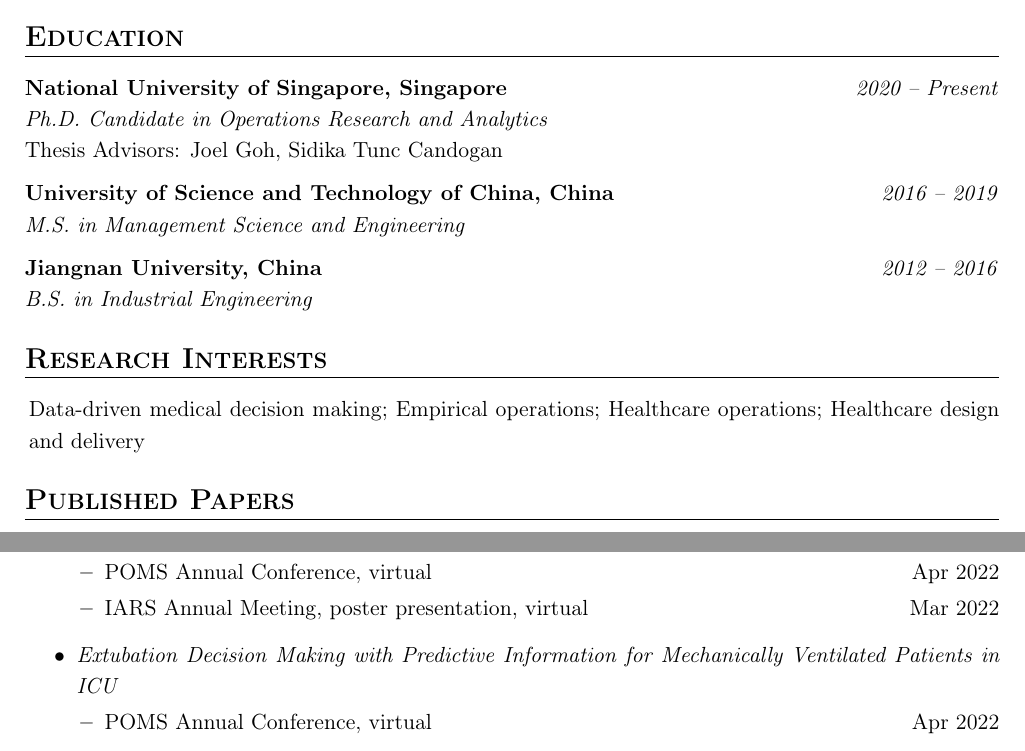
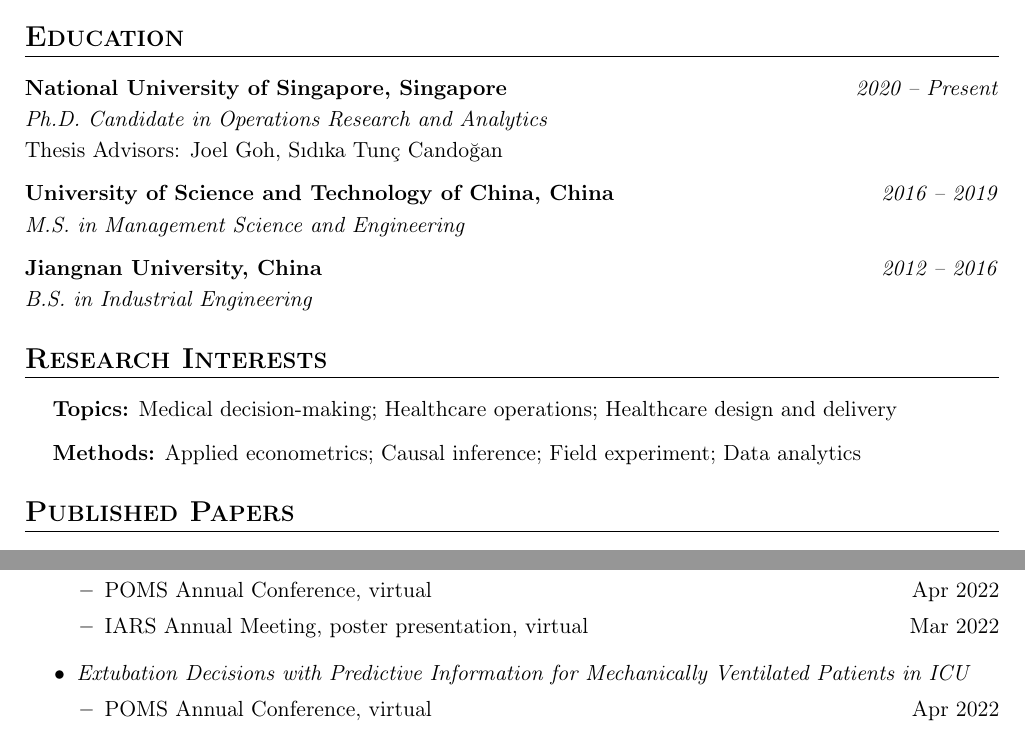
Before and after one commit to gcheng-nus/gcheng-nus.github.io, a LaTeX CV (CV/CV_Guang.tex): two parts of pages 1 and 2 of 3, joined at a grey line, cut so that both start at the same text. Compiled offline with pdfLaTeX.

Commit message:
update paper

```diff
--- a/CV/CV_Guang.tex
+++ b/CV/CV_Guang.tex
@@ -75,7 +75,7 @@
 	\item[]
 	\textbf{National University of Singapore, Singapore} \hfill \textit{2020 -- Present} \\
 	\textit{Ph.D. Candidate in Operations Research and Analytics} \\
-	Thesis Advisors: Joel Goh, Sidika Tunc Candogan
+	Thesis Advisors: Joel Goh, S\i{}d\i{}ka Tun\c{c} Cando\u{g}an
 
 	\item[]
 	\textbf{University of Science and Technology of China, China} \hfill \textit{2016 -- 2019} \\
@@ -97,9 +97,11 @@
 \vspace*{0.4em}
 \hrule height 0.5pt
 
-\begin{itemize}[leftmargin=2pt, itemsep=6pt, parsep=0.2pt, topsep=1pt]
+\begin{itemize}[leftmargin=14pt, itemsep=6pt, parsep=0.2pt, topsep=1pt]
 
-	\item[] Data-driven medical decision making; Empirical operations; Healthcare operations;  Healthcare design and delivery
+	\item[] \textbf{Topics:} Medical decision-making; Healthcare operations; Healthcare design and delivery
+
+	\item[] \textbf{Methods:} Applied econometrics; Causal inference; Field experiment; Data analytics
 
 \end{itemize}
 
@@ -195,7 +197,7 @@
 		\item IARS Annual Meeting, poster presentation, virtual \hfill Mar 2022
 	\end{itemize}
 
-	\item {\it Extubation Decision Making with Predictive Information for Mechanically Ventilated Patients in ICU}
+	\item {\it Extubation Decisions with Predictive Information for Mechanically Ventilated Patients in ICU}
 	\begin{itemize}[leftmargin=14pt, itemsep=4pt, topsep=2pt]
 		\item POMS Annual Conference, virtual \hfill Apr 2022
 		\item The 13th International Conference of CSAMSE, virtual \hfill Jul 2021
```
Also changed, not shown: _pages/research.md (+1 -1 lines), CV/CV_Guang.pdf, CV/CV_Guang.tex (2 more changed lines), 1 other file.
